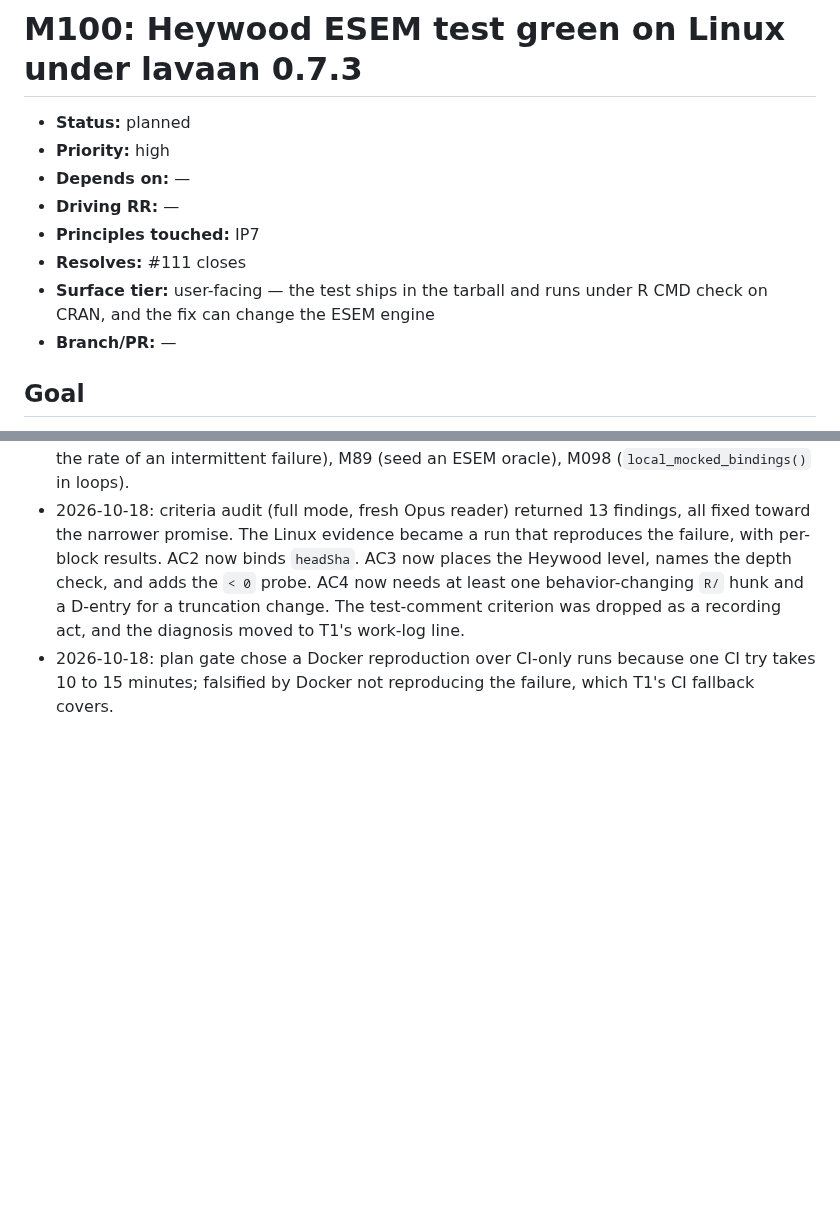
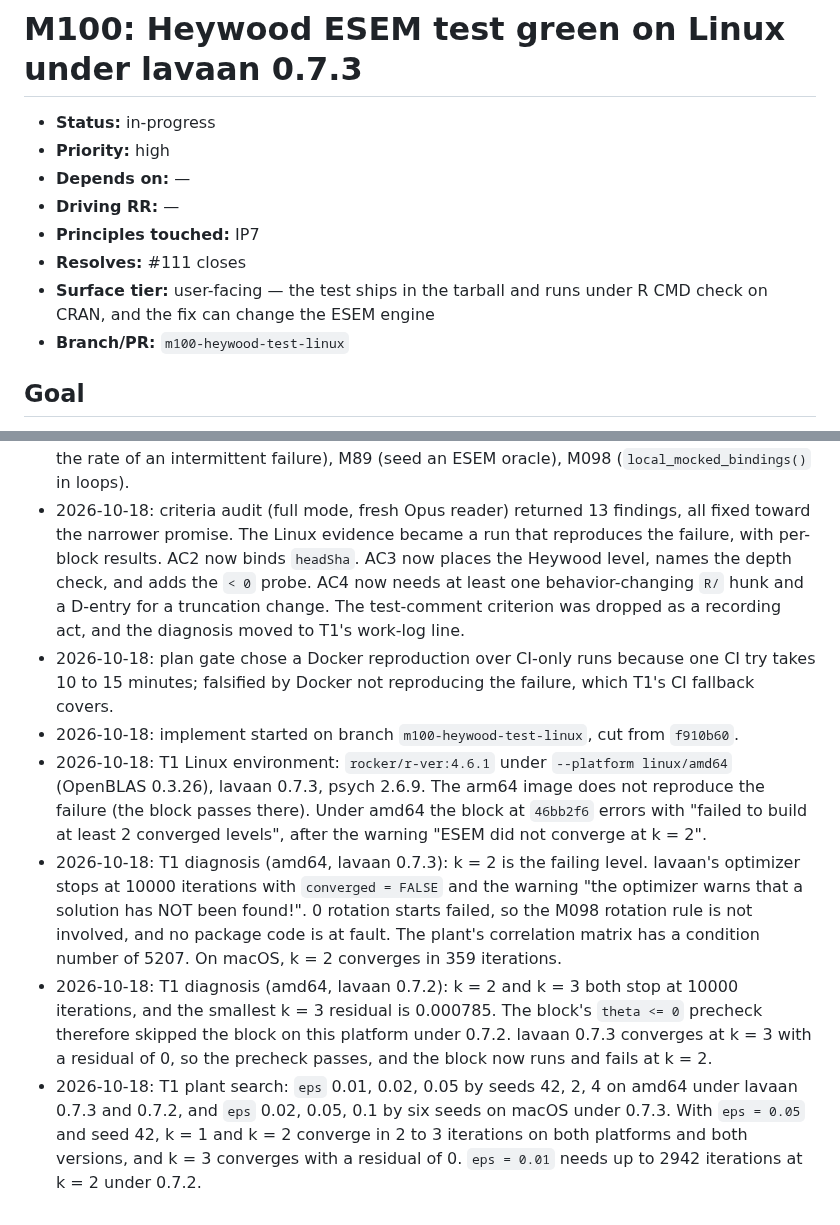
Before and after one commit to jmgirard/ackwards, a Markdown page: cairn/milestones/M100-heywood-test-linux.md, 2 parts joined by grey strips. Rendered like a GitHub page; blank space fills up the shorter version.

Commit message:
M100 T1: reproduce the Heywood failure on Linux x86_64 and name its cause

```diff
--- a/cairn/milestones/M100-heywood-test-linux.md
+++ b/cairn/milestones/M100-heywood-test-linux.md
@@ -1,13 +1,13 @@
 # M100: Heywood ESEM test green on Linux under lavaan 0.7.3
 
-- **Status:** planned
+- **Status:** in-progress
 - **Priority:** high
 - **Depends on:** —
 - **Driving RR:** —
 - **Principles touched:** IP7
 - **Resolves:** #111 closes
 - **Surface tier:** user-facing — the test ships in the tarball and runs under R CMD check on CRAN, and the fix can change the ESEM engine
-- **Branch/PR:** —
+- **Branch/PR:** `m100-heywood-test-linux`
 
 ## Goal
 
@@ -60,3 +60,8 @@ Context. Since lavaan 0.7.3 (CRAN 2026-10-08), the test "ESEM warns on improper
 - 2026-10-18: lessons harvested: M66 (temporary push trigger for a CI-only job), M83 (measure the rate of an intermittent failure), M89 (seed an ESEM oracle), M098 (`local_mocked_bindings()` in loops).
 - 2026-10-18: criteria audit (full mode, fresh Opus reader) returned 13 findings, all fixed toward the narrower promise. The Linux evidence became a run that reproduces the failure, with per-block results. AC2 now binds `headSha`. AC3 now places the Heywood level, names the depth check, and adds the `< 0` probe. AC4 now needs at least one behavior-changing `R/` hunk and a D-entry for a truncation change. The test-comment criterion was dropped as a recording act, and the diagnosis moved to T1's work-log line.
 - 2026-10-18: plan gate chose a Docker reproduction over CI-only runs because one CI try takes 10 to 15 minutes; falsified by Docker not reproducing the failure, which T1's CI fallback covers.
+- 2026-10-18: implement started on branch `m100-heywood-test-linux`, cut from `f910b60`.
+- 2026-10-18: T1 Linux environment: `rocker/r-ver:4.6.1` under `--platform linux/amd64` (OpenBLAS 0.3.26), lavaan 0.7.3, psych 2.6.9. The arm64 image does not reproduce the failure (the block passes there). Under amd64 the block at `46bb2f6` errors with "failed to build at least 2 converged levels", after the warning "ESEM did not converge at k = 2".
+- 2026-10-18: T1 diagnosis (amd64, lavaan 0.7.3): k = 2 is the failing level. lavaan's optimizer stops at 10000 iterations with `converged = FALSE` and the warning "the optimizer warns that a solution has NOT been found!". 0 rotation starts failed, so the M098 rotation rule is not involved, and no package code is at fault. The plant's correlation matrix has a condition number of 5207. On macOS, k = 2 converges in 359 iterations.
+- 2026-10-18: T1 diagnosis (amd64, lavaan 0.7.2): k = 2 and k = 3 both stop at 10000 iterations, and the smallest k = 3 residual is 0.000785. The block's `theta <= 0` precheck therefore skipped the block on this platform under 0.7.2. lavaan 0.7.3 converges at k = 3 with a residual of 0, so the precheck passes, and the block now runs and fails at k = 2.
+- 2026-10-18: T1 plant search: `eps` 0.01, 0.02, 0.05 by seeds 42, 2, 4 on amd64 under lavaan 0.7.3 and 0.7.2, and `eps` 0.02, 0.05, 0.1 by six seeds on macOS under 0.7.3. With `eps = 0.05` and seed 42, k = 1 and k = 2 converge in 2 to 3 iterations on both platforms and both versions, and k = 3 converges with a residual of 0. `eps = 0.01` needs up to 2942 iterations at k = 2 under 0.7.2.
```
Also changed, not shown: other parts of cairn/milestones/M100-heywood-test-linux.md (+1 -1 lines), cairn/ROADMAP.md (+1 -1 lines).
